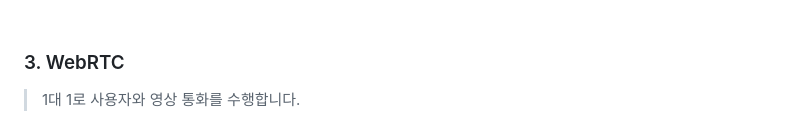
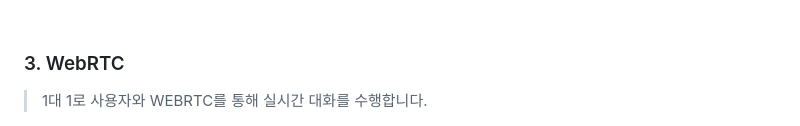
Before and after one commit to YoungUk0126/Ieum, a Markdown page: README.md, the part around the change. Rendered like a GitHub page.

```diff
--- a/README.md
+++ b/README.md
@@ -115,7 +115,7 @@
 
 ### 3. WebRTC
 
-> 1대 1로 사용자와 영상 통화를 수행합니다.
+> 1대 1로 사용자와 WEBRTC를 통해 실시간 대화를 수행합니다.
 
 <img src="./readmeimg/2.PNG" width="200" height="400"/>
 
```
